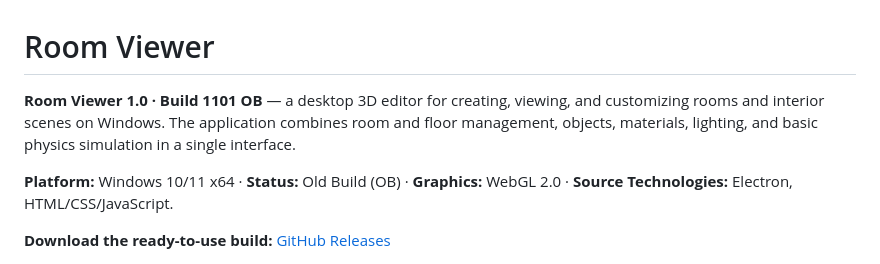
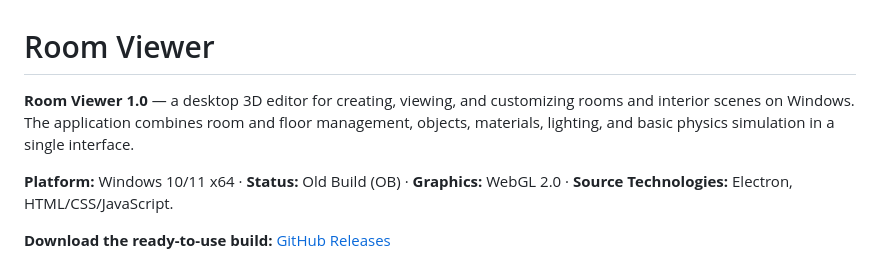
Before and after one commit to Regevedy/roomviewer, a Markdown page: README.md, the part around the change. Drawn GitHub-style.

```diff
--- a/README.md
+++ b/README.md
@@ -1,6 +1,6 @@
 # Room Viewer
 
-**Room Viewer 1.0 · Build 1101 OB** — a desktop 3D editor for creating, viewing, and customizing rooms and interior scenes on Windows. The application combines room and floor management, objects, materials, lighting, and basic physics simulation in a single interface.
+**Room Viewer 1.0** — a desktop 3D editor for creating, viewing, and customizing rooms and interior scenes on Windows. The application combines room and floor management, objects, materials, lighting, and basic physics simulation in a single interface.
 
 **Platform:** Windows 10/11 x64 · **Status:** Old Build (OB) · **Graphics:** WebGL 2.0 · **Source Technologies:** Electron, HTML/CSS/JavaScript.
 
```
